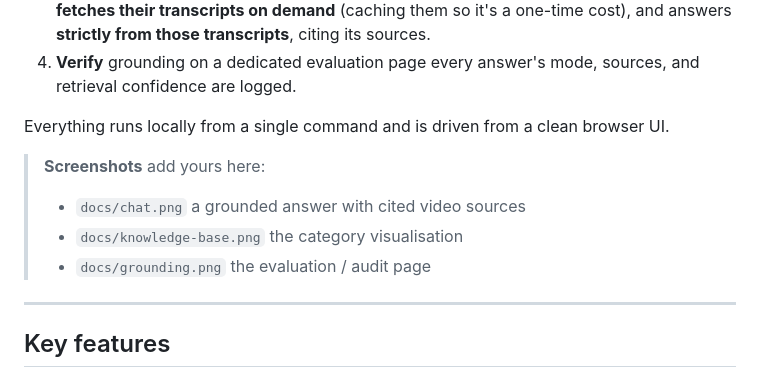
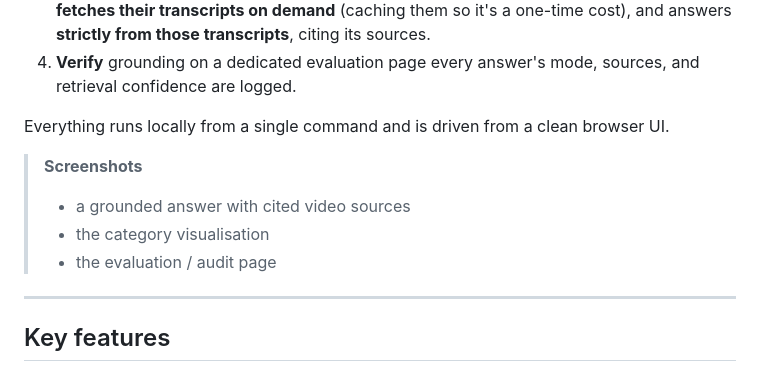
Before and after one commit to DhakshanaS/my-youtube-guru, a Markdown page: README.md, the part around the change. Drawn GitHub-style.

```diff
--- a/README.md
+++ b/README.md
@@ -33,10 +33,10 @@ Built as an AI Engineer portfolio project to demonstrate the full modern LLM-app
 
 Everything runs locally from a single command and is driven from a clean browser UI.
 
-> **Screenshots**  add yours here:
-> - `docs/chat.png`  a grounded answer with cited video sources
-> - `docs/knowledge-base.png`  the category visualisation
-> - `docs/grounding.png`  the evaluation / audit page
+> **Screenshots**
+> -  a grounded answer with cited video sources
+> - the category visualisation
+> - the evaluation / audit page
 
 ---
 
```
